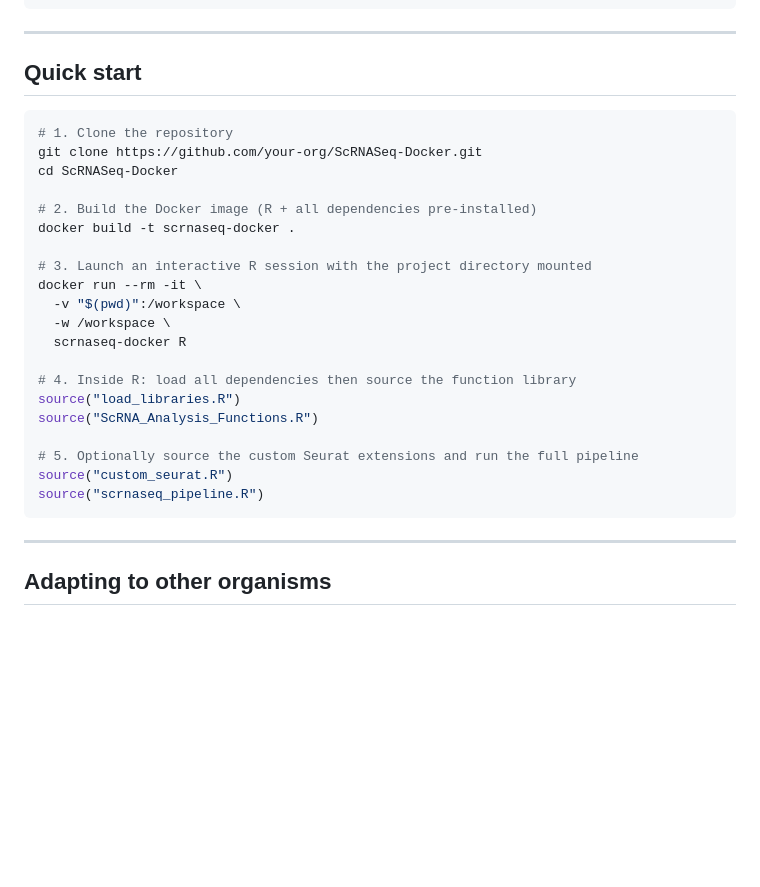
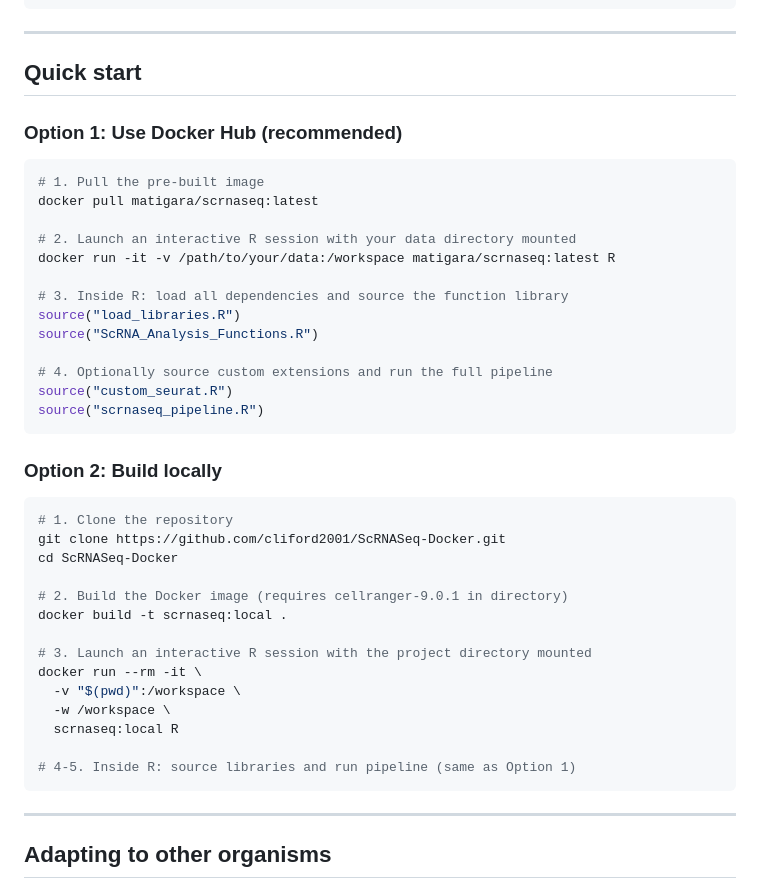
Before and after one commit to cliford2001/ScRNASeq-Docker, a Markdown page: README.md, the part around the change. GitHub-like rendering; blank space fills up the shorter version.

Commit message:
Fix Quick start section: update to use Docker Hub as primary option

````diff
--- a/README.md
+++ b/README.md
@@ -677,27 +677,41 @@ save_qc(list(p_wt, p_mut), "qc_violin_grid.pdf")
 
 ## Quick start
 
+### Option 1: Use Docker Hub (recommended)
+
+```bash
+# 1. Pull the pre-built image
+docker pull matigara/scrnaseq:latest
+
+# 2. Launch an interactive R session with your data directory mounted
+docker run -it -v /path/to/your/data:/workspace matigara/scrnaseq:latest R
+
+# 3. Inside R: load all dependencies and source the function library
+source("load_libraries.R")
+source("ScRNA_Analysis_Functions.R")
+
+# 4. Optionally source custom extensions and run the full pipeline
+source("custom_seurat.R")
+source("scrnaseq_pipeline.R")
+```
+
+### Option 2: Build locally
+
 ```bash
 # 1. Clone the repository
-git clone https://github.com/your-org/ScRNASeq-Docker.git
+git clone https://github.com/cliford2001/ScRNASeq-Docker.git
 cd ScRNASeq-Docker
 
-# 2. Build the Docker image (R + all dependencies pre-installed)
-docker build -t scrnaseq-docker .
+# 2. Build the Docker image (requires cellranger-9.0.1 in directory)
+docker build -t scrnaseq:local .
 
 # 3. Launch an interactive R session with the project directory mounted
 docker run --rm -it \
   -v "$(pwd)":/workspace \
   -w /workspace \
-  scrnaseq-docker R
+  scrnaseq:local R
 
-# 4. Inside R: load all dependencies then source the function library
-source("load_libraries.R")
-source("ScRNA_Analysis_Functions.R")
-
-# 5. Optionally source the custom Seurat extensions and run the full pipeline
-source("custom_seurat.R")
-source("scrnaseq_pipeline.R")
+# 4-5. Inside R: source libraries and run pipeline (same as Option 1)
 ```
 
 ---
````
